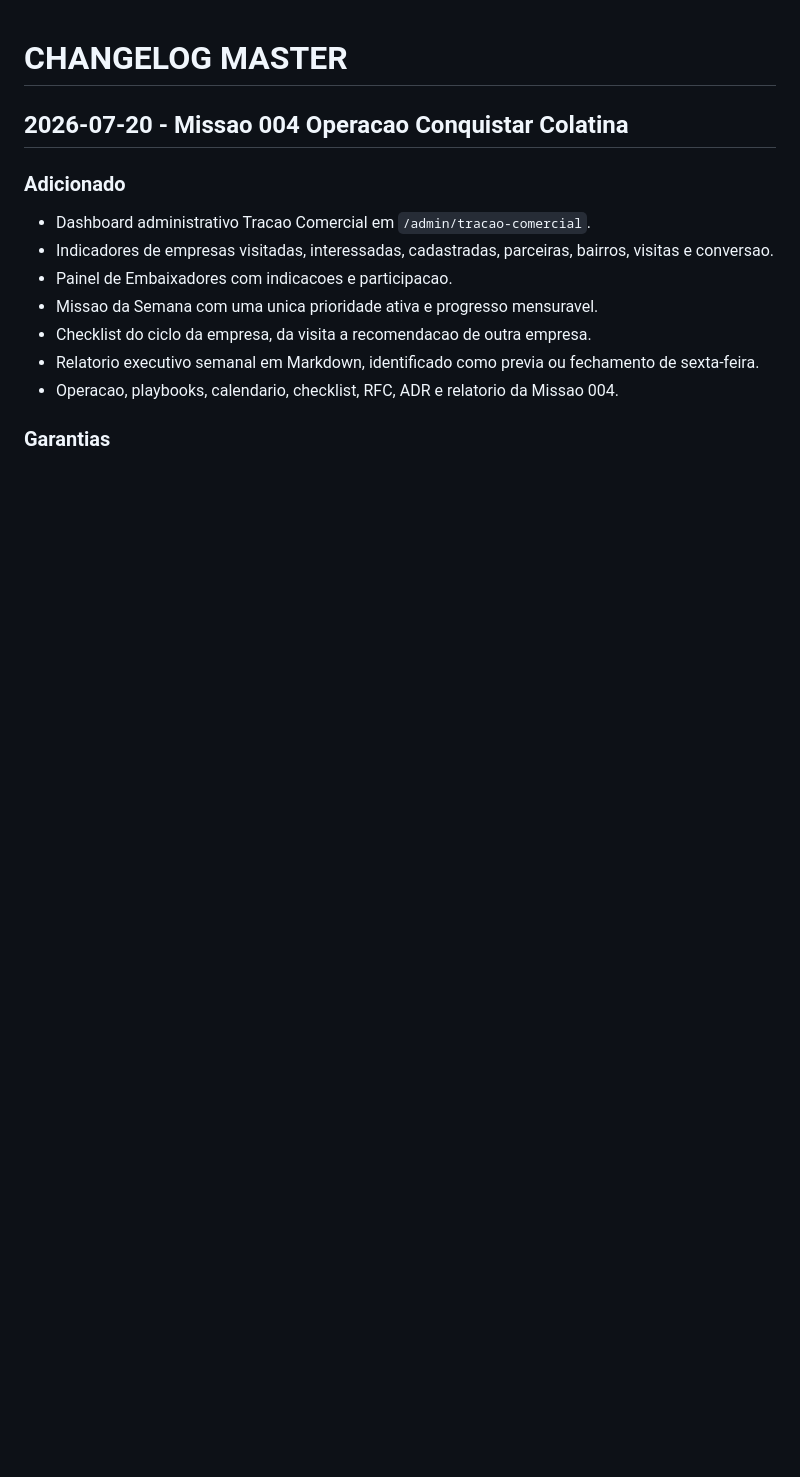
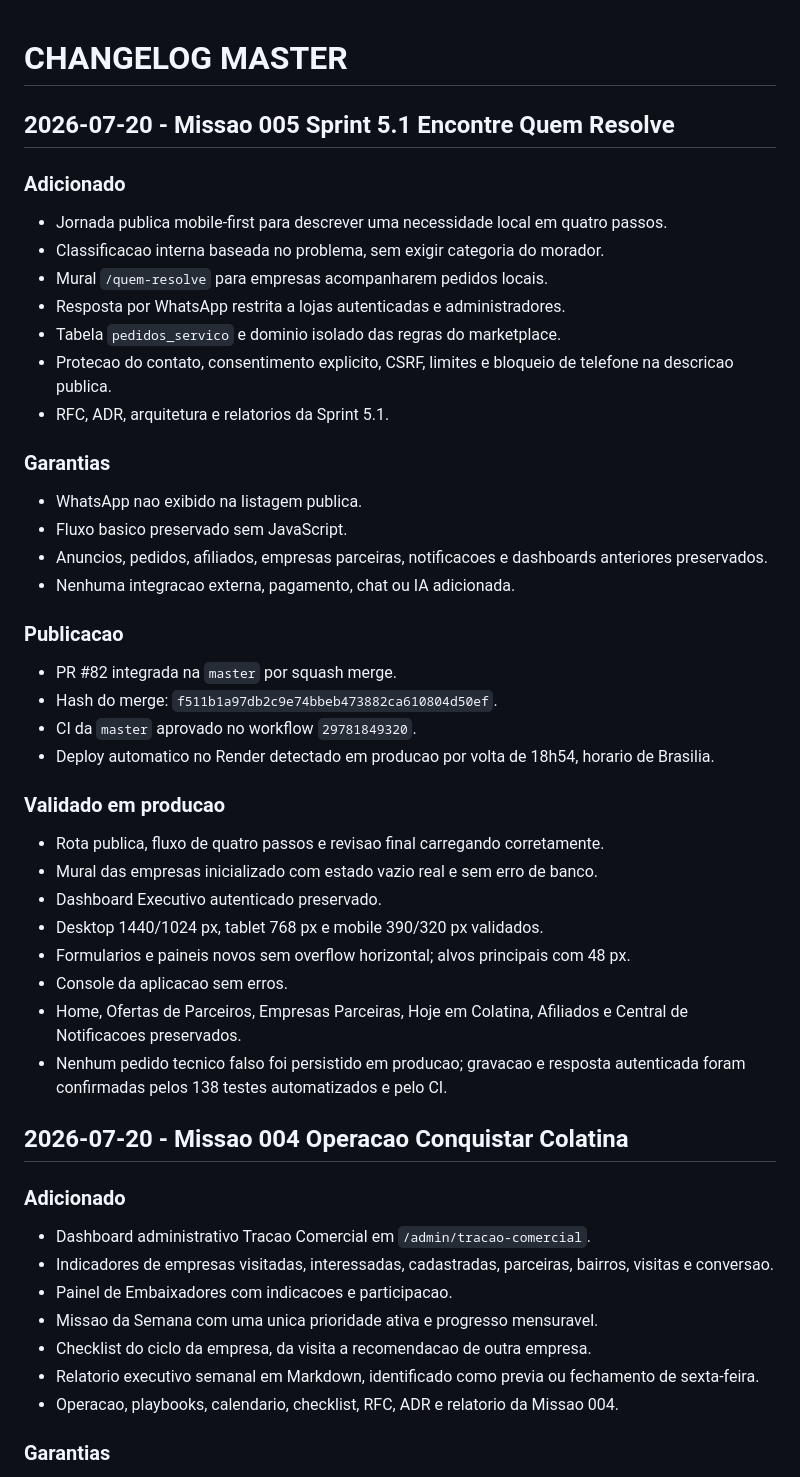
Before and after one commit to PauloEler/marketplace-colatina, a Markdown page: CHANGELOG_MASTER.md, the part around the change. Rendered like a GitHub page; blank space fills up the shorter version.

Commit message:
docs(release): registrar publicação da Sprint 5.1
Co-authored-by: Mercado Colatina <admin@mercadocolatina.com>

```diff
--- a/CHANGELOG_MASTER.md
+++ b/CHANGELOG_MASTER.md
@@ -1,4 +1,41 @@
 # CHANGELOG MASTER
+
+## 2026-07-20 - Missao 005 Sprint 5.1 Encontre Quem Resolve
+
+### Adicionado
+
+- Jornada publica mobile-first para descrever uma necessidade local em quatro passos.
+- Classificacao interna baseada no problema, sem exigir categoria do morador.
+- Mural `/quem-resolve` para empresas acompanharem pedidos locais.
+- Resposta por WhatsApp restrita a lojas autenticadas e administradores.
+- Tabela `pedidos_servico` e dominio isolado das regras do marketplace.
+- Protecao do contato, consentimento explicito, CSRF, limites e bloqueio de telefone na descricao publica.
+- RFC, ADR, arquitetura e relatorios da Sprint 5.1.
+
+### Garantias
+
+- WhatsApp nao exibido na listagem publica.
+- Fluxo basico preservado sem JavaScript.
+- Anuncios, pedidos, afiliados, empresas parceiras, notificacoes e dashboards anteriores preservados.
+- Nenhuma integracao externa, pagamento, chat ou IA adicionada.
+
+### Publicacao
+
+- PR #82 integrada na `master` por squash merge.
+- Hash do merge: `f511b1a97db2c9e74bbeb473882ca610804d50ef`.
+- CI da `master` aprovado no workflow `29781849320`.
+- Deploy automatico no Render detectado em producao por volta de 18h54, horario de Brasilia.
+
+### Validado em producao
+
+- Rota publica, fluxo de quatro passos e revisao final carregando corretamente.
+- Mural das empresas inicializado com estado vazio real e sem erro de banco.
+- Dashboard Executivo autenticado preservado.
+- Desktop 1440/1024 px, tablet 768 px e mobile 390/320 px validados.
+- Formularios e paineis novos sem overflow horizontal; alvos principais com 48 px.
+- Console da aplicacao sem erros.
+- Home, Ofertas de Parceiros, Empresas Parceiras, Hoje em Colatina, Afiliados e Central de Notificacoes preservados.
+- Nenhum pedido tecnico falso foi persistido em producao; gravacao e resposta autenticada foram confirmadas pelos 138 testes automatizados e pelo CI.
 
 ## 2026-07-20 - Missao 004 Operacao Conquistar Colatina
 
```
Also changed, not shown: RELATORIO_SPRINT_5_1.md (added, +52 -0 lines).
